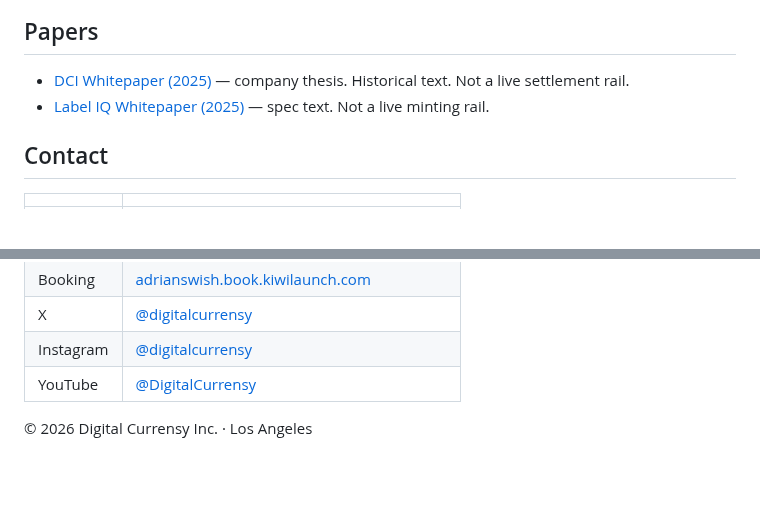
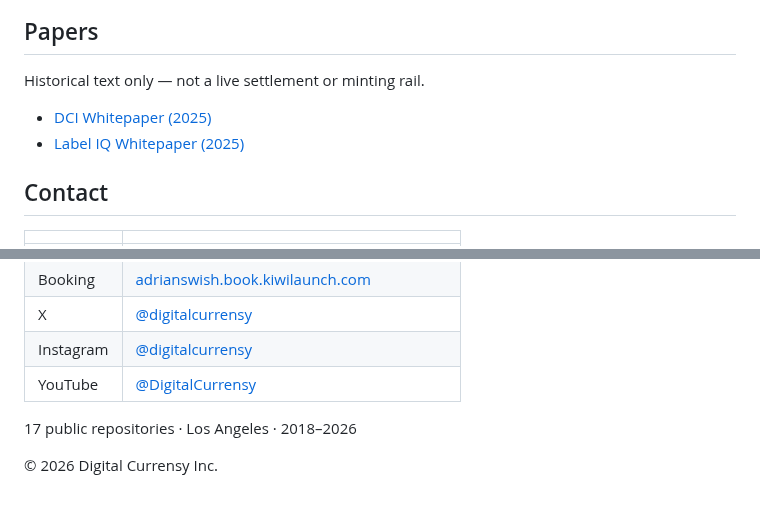
Before and after one commit to DigitalCurrensy/digitalcurrensy, a Markdown page: README.md, 2 parts joined by grey strips. Rendered like a GitHub page; blank space fills up the shorter version.

Commit message:
Retype the org profile in chrome and midnight
DCI is the company. digitalcurrensy.com is the product. Label IQ is the studio.
This GitHub is the engineering surface. Coin mark, no gold, no pentagon.

```diff
--- a/README.md
+++ b/README.md
@@ -133,8 +59,10 @@ Not a crypto exchange. Not a token sale. Not a record deal.
 
 ## Papers
 
-- [DCI Whitepaper (2025)](https://github.com/DigitalCurrensy/DCI-WHITEPAPER) — company thesis. Historical text. Not a live settlement rail.
-- [Label IQ Whitepaper (2025)](https://github.com/DigitalCurrensy/LABEL-IQ-WHITEPAPER) — spec text. Not a live minting rail.
+Historical text only — not a live settlement or minting rail.
+
+- [DCI Whitepaper (2025)](https://github.com/DigitalCurrensy/DCI-WHITEPAPER)
+- [Label IQ Whitepaper (2025)](https://github.com/DigitalCurrensy/LABEL-IQ-WHITEPAPER)
 
 ## Contact
 
@@ -148,4 +76,6 @@ Not a crypto exchange. Not a token sale. Not a record deal.
 | Instagram | [@digitalcurrensy](https://instagram.com/digitalcurrensy) |
 | YouTube | [@DigitalCurrensy](https://www.youtube.com/@DigitalCurrensy) |
 
-© 2026 Digital Currensy Inc. · Los Angeles
+17 public repositories · Los Angeles · 2018–2026
+
+© 2026 Digital Currensy Inc.
```
Also changed, not shown: other parts of README.md (+33 -107 lines), assets/banner.png (added), 1 other file.
